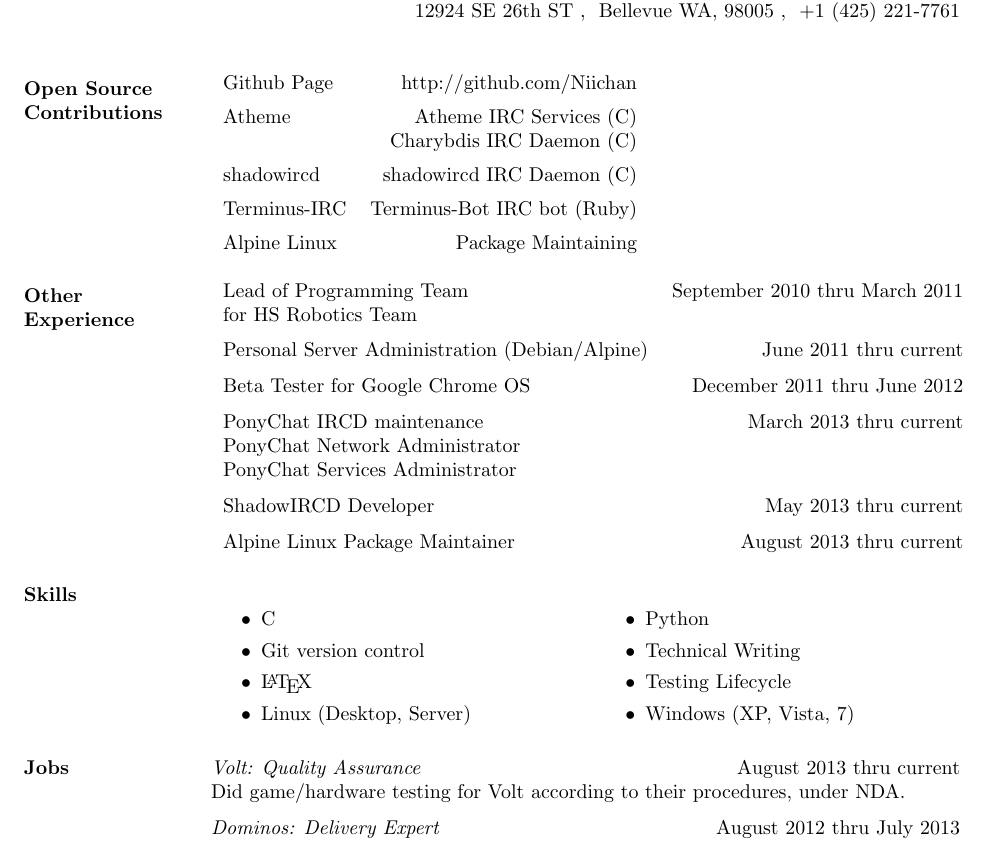
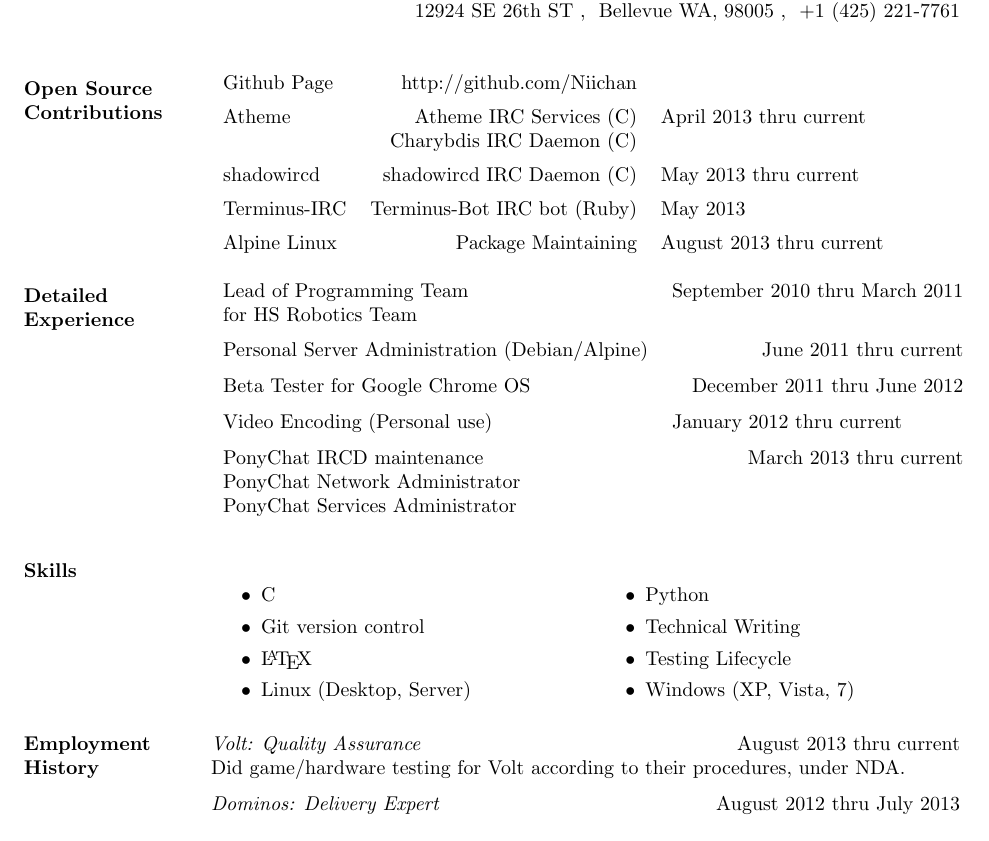
Before and after one commit to aaannndddyyy/resume, a LaTeX CV (resume.tex): part of the page, cut so that both start at the same text. Compiled offline with pdfLaTeX; a LaTeX package or settings file that is missing is left out.

Commit message:
Added video encoding experience

```diff
--- a/resume.tex
+++ b/resume.tex
@@ -4,32 +4,32 @@
 \usepackage{multicol}
 
 \begin{document}
+
 \name{Sam Dodrill $<$sam@dodrill.net$>$}
 \address{12924 SE 26th ST \\ Bellevue WA, 98005 \\ +1 (425) 221-7761}
 
 \begin{resume}
 
 \section{Open Source \\ Contributions}
-\begin{tabular}{l l}
- Github Page & \hfill http://github.com/Niichan \\ [5pt]
- Atheme & \hfill Atheme IRC Services (C) \\
+\begin{tabular}{l l l}
+ Github Page & \hfill http://github.com/Niichan & \\ [5pt]
+ Atheme & \hfill Atheme IRC Services (C) & April 2013 thru current \\
  & \hfill Charybdis IRC Daemon (C) \\ [5pt]
- shadowircd & \hfill shadowircd IRC Daemon (C) \\ [5pt]
- Terminus-IRC & \hfill Terminus-Bot IRC bot (Ruby) \\ [5pt]
- Alpine Linux & \hfill Package Maintaining \\
+ shadowircd & \hfill shadowircd IRC Daemon (C) & May 2013 thru current \\ [5pt]
+ Terminus-IRC & \hfill Terminus-Bot IRC bot (Ruby) & May 2013 \\ [5pt]
+ Alpine Linux & \hfill Package Maintaining & August 2013 thru current \\
 \end{tabular}
 
-\section{Other \\ Experience}
+\section{Detailed \\ Experience}
 \begin{tabular}{l l}
  Lead of Programming Team & \hfill September 2010 thru March 2011 \\
  for HS Robotics Team & \\ [6pt]
  Personal Server Administration (Debian/Alpine) & \hfill June 2011 thru current  \\ [6pt]
  Beta Tester for Google Chrome OS & \hfill December 2011 thru June 2012 \\ [6pt]
+ Video Encoding (Personal use) & January 2012 thru current \\ [6pt]
  PonyChat IRCD maintenance & \hfill March 2013 thru current \\
  PonyChat Network Administrator & \hfill \\
  PonyChat Services Administrator & \hfill \\ [6pt]
- ShadowIRCD Developer & \hfill May 2013 thru current \\ [6pt]
- Alpine Linux Package Maintainer & \hfill August 2013 thru current \\
 \end{tabular}
 
 \section{Skills}
@@ -46,7 +46,7 @@
   \end{itemize}
 \end{multicols}
 
-\section{Jobs}
+\section{Employment\\History}
  \textit{Volt: Quality Assurance} \hfill August 2013 thru current \\
  Did game/hardware testing for Volt according to their procedures, under NDA. \\ [6pt]
  \textit{Dominos: Delivery Expert} \hfill August 2012 thru July 2013 \\
```
Also changed, not shown: resume.pdf, resume.tex (1 more changed lines).
